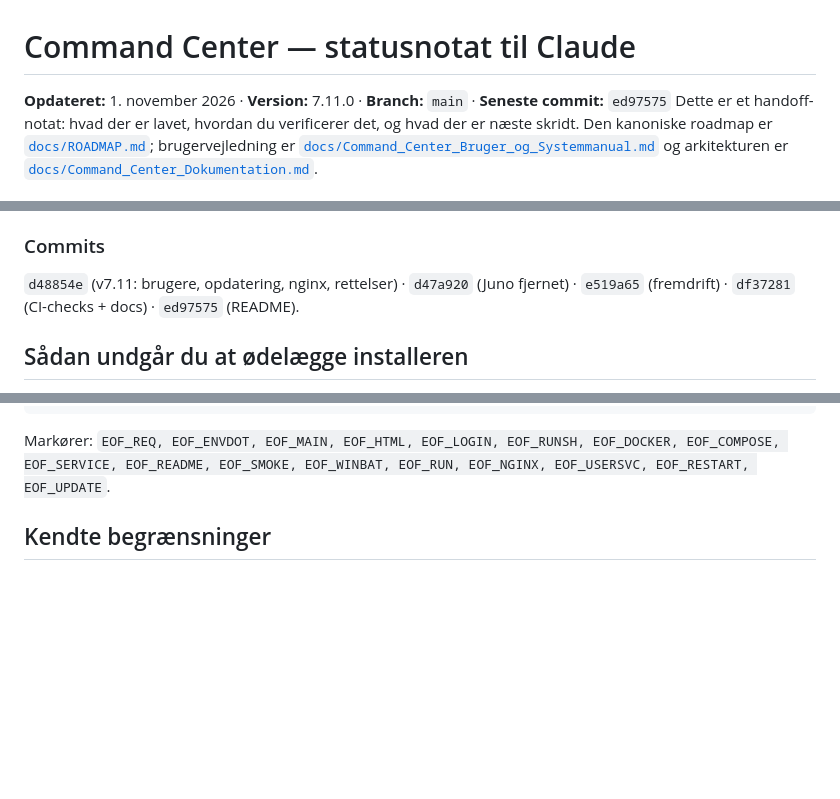
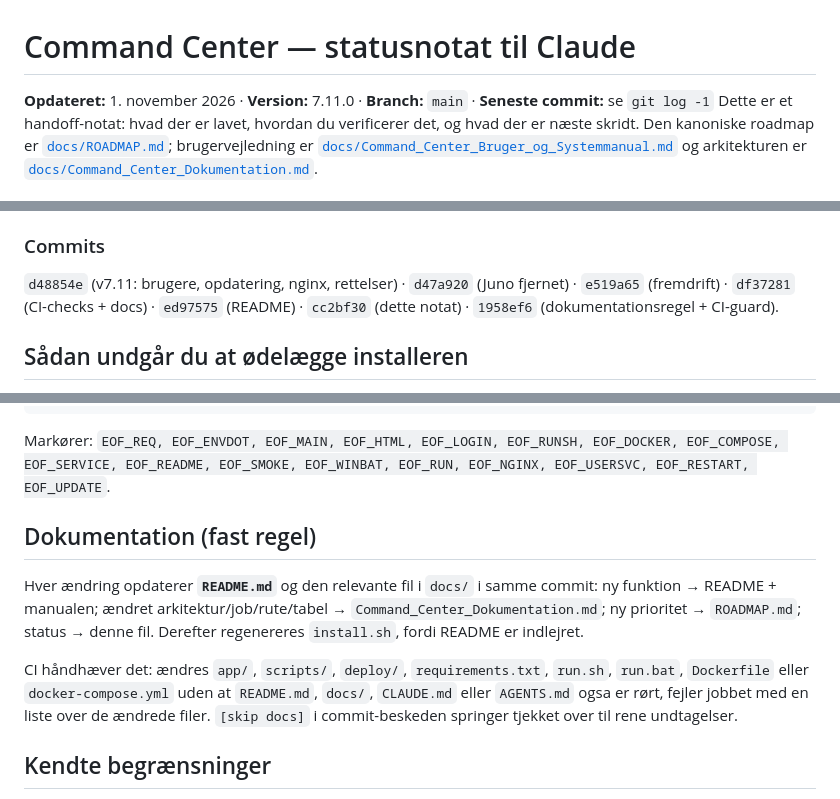
Before and after one commit to humle93/command-center, a Markdown page: CLAUDE.md, 3 parts joined by grey strips. Drawn GitHub-style; blank space fills up the shorter version.

```diff
--- a/CLAUDE.md
+++ b/CLAUDE.md
@@ -1,6 +1,6 @@
 # Command Center — statusnotat til Claude
 
-**Opdateret:** 1. november 2026 · **Version:** 7.11.0 · **Branch:** `main` · **Seneste commit:** `ed97575`
+**Opdateret:** 1. november 2026 · **Version:** 7.11.0 · **Branch:** `main` · **Seneste commit:** se `git log -1`
 Dette er et handoff-notat: hvad der er lavet, hvordan du verificerer det, og hvad der er næste skridt.
 Den kanoniske roadmap er [`docs/ROADMAP.md`](docs/ROADMAP.md); brugervejledning er
 [`docs/Command_Center_Bruger_og_Systemmanual.md`](docs/Command_Center_Bruger_og_Systemmanual.md) og
@@ -83,7 +83,8 @@ kørte grønt på `ed97575`. CI tjekker desuden at alle 17 indlejrede filer i `i
 
 ### Commits
 `d48854e` (v7.11: brugere, opdatering, nginx, rettelser) · `d47a920` (Juno fjernet) ·
-`e519a65` (fremdrift) · `df37281` (CI-checks + docs) · `ed97575` (README).
+`e519a65` (fremdrift) · `df37281` (CI-checks + docs) · `ed97575` (README) · `cc2bf30` (dette notat) ·
+`1958ef6` (dokumentationsregel + CI-guard).
 
 ## Sådan undgår du at ødelægge installeren
 
@@ -99,6 +100,17 @@ for f in app/main.py app/templates/dashboard.html app/templates/login.html READM
 
 Markører: `EOF_REQ, EOF_ENVDOT, EOF_MAIN, EOF_HTML, EOF_LOGIN, EOF_RUNSH, EOF_DOCKER, EOF_COMPOSE,
 EOF_SERVICE, EOF_README, EOF_SMOKE, EOF_WINBAT, EOF_RUN, EOF_NGINX, EOF_USERSVC, EOF_RESTART, EOF_UPDATE`.
+
+## Dokumentation (fast regel)
+
+Hver ændring opdaterer **`README.md`** og den relevante fil i `docs/` i samme commit:
+ny funktion → README + manualen; ændret arkitektur/job/rute/tabel → `Command_Center_Dokumentation.md`;
+ny prioritet → `ROADMAP.md`; status → denne fil. Derefter regenereres `install.sh`, fordi README er indlejret.
+
+CI håndhæver det: ændres `app/`, `scripts/`, `deploy/`, `requirements.txt`, `run.sh`, `run.bat`,
+`Dockerfile` eller `docker-compose.yml` uden at `README.md`, `docs/`, `CLAUDE.md` eller `AGENTS.md`
+ogsa er rørt, fejler jobbet med en liste over de ændrede filer. `[skip docs]` i commit-beskeden
+springer tjekket over til rene undtagelser.
 
 ## Kendte begrænsninger
 
```
Also changed, not shown: AGENTS.md (added, +23 -0 lines).
